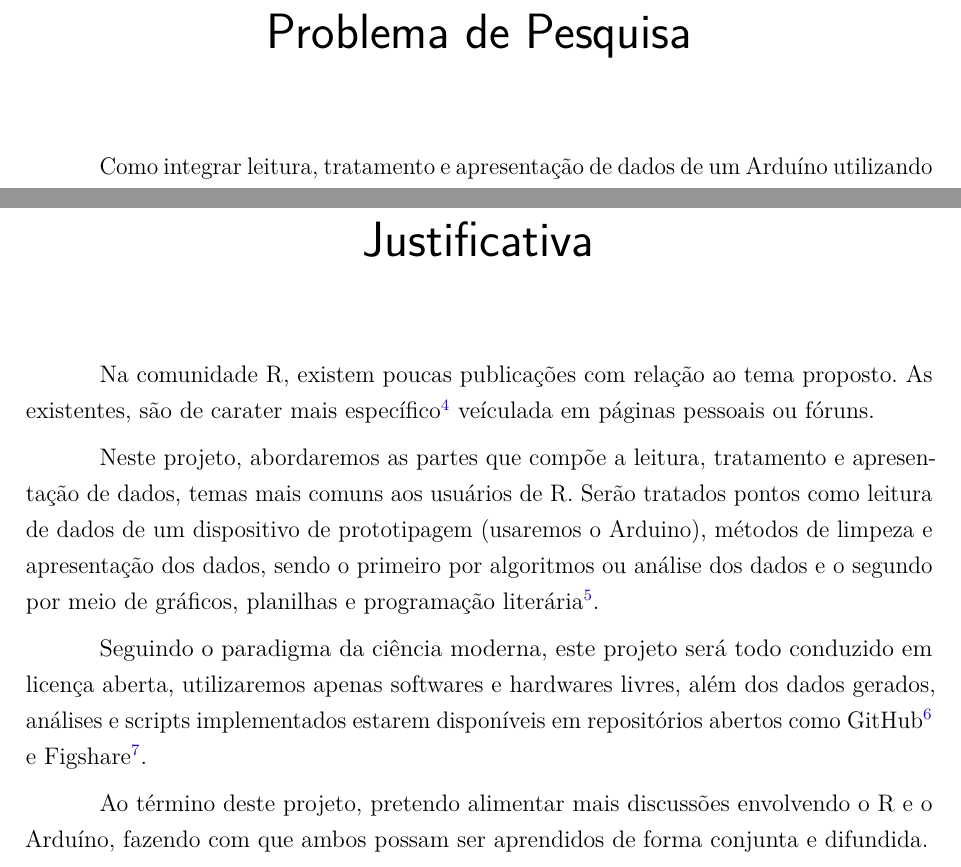
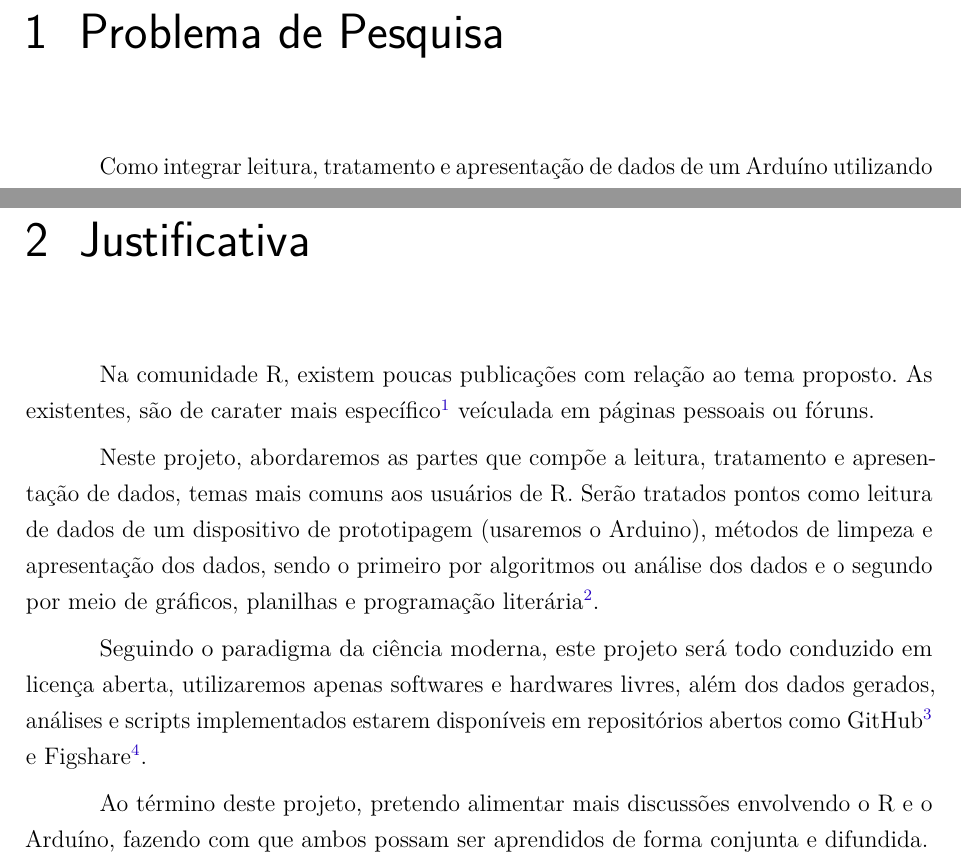
Before and after one commit to exata0mente/IC_UNIFIEO, a LaTeX thesis (main.tex, which reads 2-problematizacao.tex, 3-justificativa.tex): two parts of pages 11 and 13 of 31, joined at a grey line, cut so that both start at the same text. Compiled offline with pdfLaTeX.

Commit message:
Corrige numeração dos tópicos que não estavam sendo geradas

```diff
--- a/2-problematizacao.tex
+++ b/2-problematizacao.tex
@@ -1,5 +1,4 @@
-\chapter*[Problema de Pesquisa]{Problema de Pesquisa}
-\addcontentsline{toc}{chapter}{Problema de Pesquisa}
+\chapter[Problema de Pesquisa]{Problema de Pesquisa}
 
 Como integrar leitura, tratamento e apresentação de dados de um Arduíno
 utilizando a linguagem R?
--- a/3-justificativa.tex
+++ b/3-justificativa.tex
@@ -1,5 +1,5 @@
-\chapter*[Justificativa]{Justificativa}
-\addcontentsline{toc}{chapter}{Justificativa}
+\chapter[Justificativa]{Justificativa}
+
 
 Na comunidade R, existem poucas publicações com relação ao tema proposto. As existentes, são de carater mais
 específico\footnote{\url{https://www.r-bloggers.com/displaying-spatial-sensor-data-from-arduino-with-r-o
```
